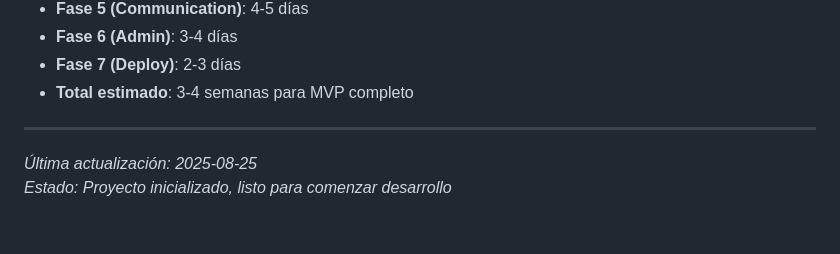
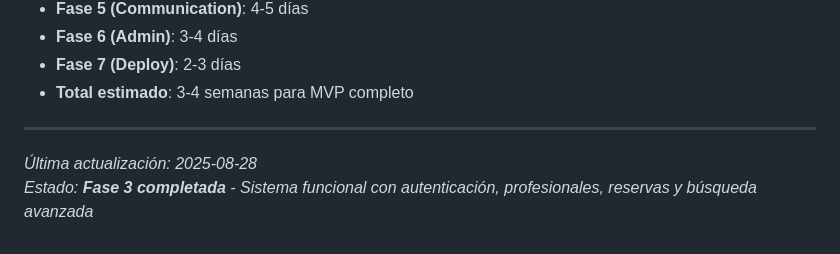
Before and after one commit to Kenyi001/KalosEcommerce, a Markdown page: tickets/0000-index.md, the part around one of its changes. Drawn GitHub-style.

```diff
--- a/tickets/0000-index.md
+++ b/tickets/0000-index.md
@@ -113,5 +113,5 @@
 
 ---
 
-*Última actualización: 2025-08-25*
-*Estado: Proyecto inicializado, listo para comenzar desarrollo*
+*Última actualización: 2025-08-28*
+*Estado: **Fase 3 completada** - Sistema funcional con autenticación, profesionales, reservas y búsqueda avanzada*
```
Also changed, not shown: other parts of tickets/0000-index.md (+18 -18 lines).
